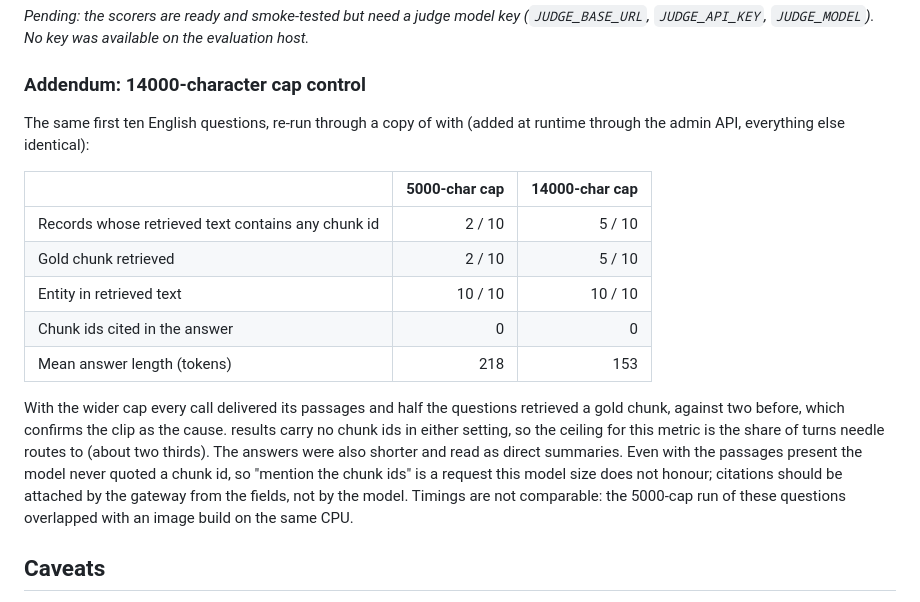
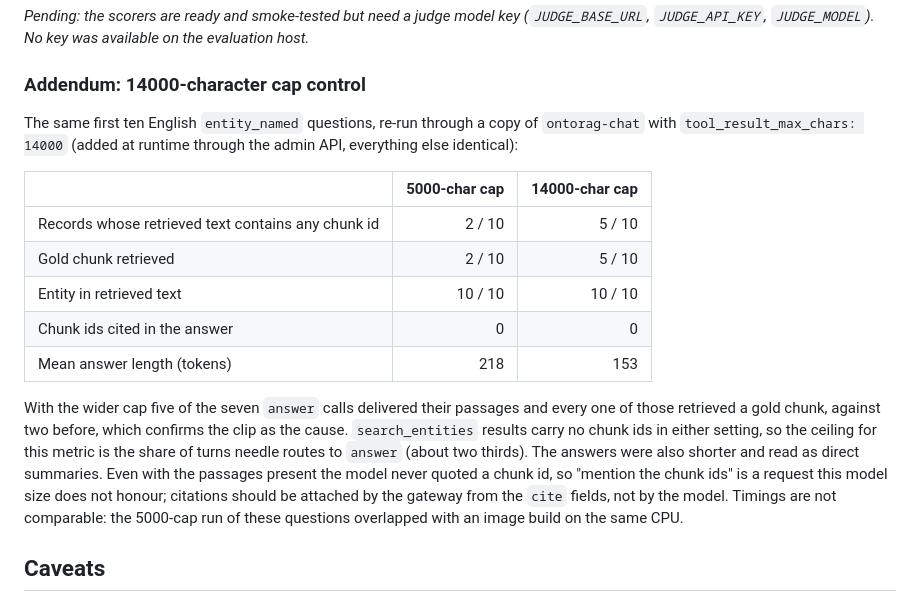
Before and after one commit to sirmmo/aiproxy, a Markdown page: evals/two_model_ontorag/REPORT.md, the part around the change. Rendered like a GitHub page.

Commit message:
Fix addendum text mangled by shell expansion
Co-Authored-By: Claude Fable 5.1 <noreply@anthropic.com>
Claude-Session: https://claude.ai/code/session_01DsNH7QjF9TwUUxDNKBqonV

```diff
--- a/evals/two_model_ontorag/REPORT.md
+++ b/evals/two_model_ontorag/REPORT.md
@@ -156,8 +156,8 @@ evaluation host._
 
 ### Addendum: 14000-character cap control
 
-The same first ten English  questions, re-run through a copy of
- with  (added at runtime through
+The same first ten English `entity_named` questions, re-run through a copy of
+`ontorag-chat` with `tool_result_max_chars: 14000` (added at runtime through
 the admin API, everything else identical):
 
 | | 5000-char cap | 14000-char cap |
@@ -168,16 +168,16 @@ the admin API, everything else identical):
 | Chunk ids cited in the answer | 0 | 0 |
 | Mean answer length (tokens) | 218 | 153 |
 
-With the wider cap every  call delivered its passages and half the
-questions retrieved a gold chunk, against two before, which confirms the clip
-as the cause.  results carry no chunk ids in either setting,
-so the ceiling for this metric is the share of turns needle routes to
-(about two thirds). The answers were also shorter and read as direct summaries.
-Even with the passages present the model never quoted a chunk id, so "mention
-the chunk ids" is a request this model size does not honour; citations should
-be attached by the gateway from the  fields, not by the model. Timings
-are not comparable: the 5000-cap run of these questions overlapped with an
-image build on the same CPU.
+With the wider cap five of the seven `answer` calls delivered their passages
+and every one of those retrieved a gold chunk, against two before, which
+confirms the clip as the cause. `search_entities` results carry no chunk ids
+in either setting, so the ceiling for this metric is the share of turns needle
+routes to `answer` (about two thirds). The answers were also shorter and read
+as direct summaries. Even with the passages present the model never quoted a
+chunk id, so "mention the chunk ids" is a request this model size does not
+honour; citations should be attached by the gateway from the `cite` fields,
+not by the model. Timings are not comparable: the 5000-cap run of these
+questions overlapped with an image build on the same CPU.
 
 ## Caveats
 
```
